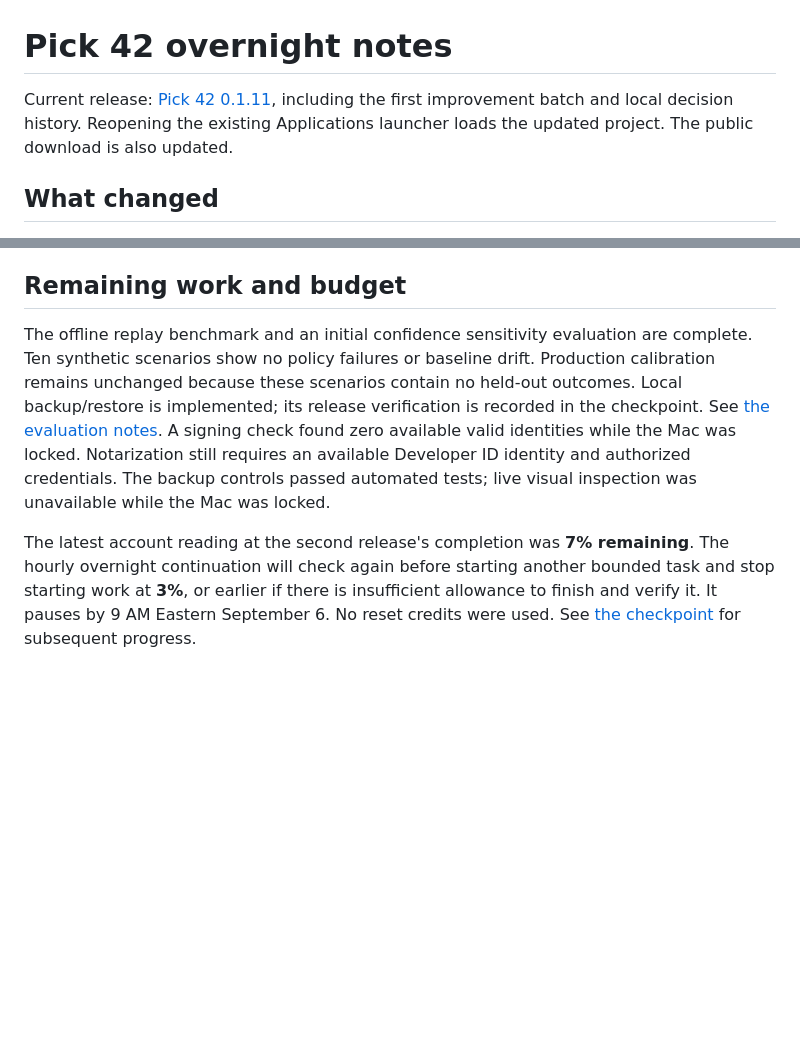
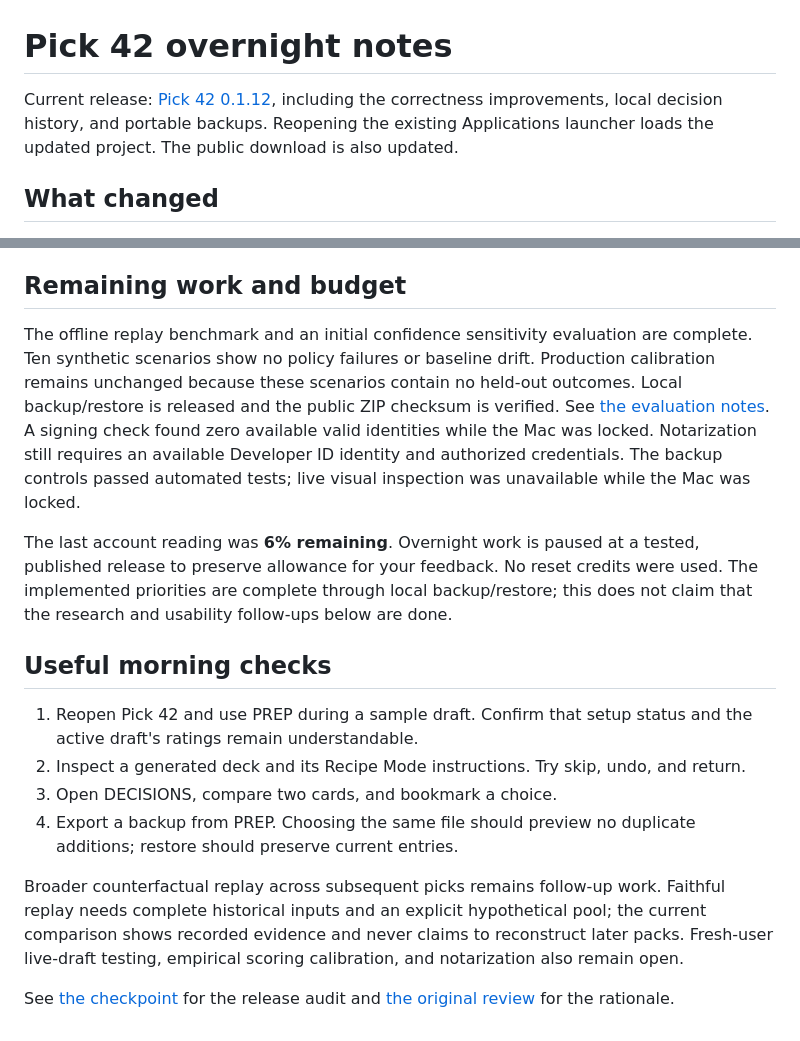
Before and after one commit to leeloo-labs/pick-42, a Markdown page: docs/MORNING_NOTES.md, 2 parts joined by grey strips. GitHub-like rendering; blank space fills up the shorter version.

```diff
--- a/docs/MORNING_NOTES.md
+++ b/docs/MORNING_NOTES.md
@@ -1,6 +1,6 @@
 # Pick 42 overnight notes
 
-Current release: [Pick 42 0.1.11](https://github.com/leeloo-labs/pick-42/releases/tag/v0.1.11), including the first improvement batch and local decision history. Reopening the existing Applications launcher loads the updated project. The public download is also updated.
+Current release: [Pick 42 0.1.12](https://github.com/leeloo-labs/pick-42/releases/tag/v0.1.12), including the correctness improvements, local decision history, and portable backups. Reopening the existing Applications launcher loads the updated project. The public download is also updated.
 
 ## What changed
 
@@ -19,6 +19,17 @@ Current release: [Pick 42 0.1.11](https://github.com/leeloo-labs/pick-42/release
 
 ## Remaining work and budget
 
-The offline replay benchmark and an initial confidence sensitivity evaluation are complete. Ten synthetic scenarios show no policy failures or baseline drift. Production calibration remains unchanged because these scenarios contain no held-out outcomes. Local backup/restore is implemented; its release verification is recorded in the checkpoint. See [the evaluation notes](REPLAY_BENCHMARK.md). A signing check found zero available valid identities while the Mac was locked. Notarization still requires an available Developer ID identity and authorized credentials. The backup controls passed automated tests; live visual inspection was unavailable while the Mac was locked.
+The offline replay benchmark and an initial confidence sensitivity evaluation are complete. Ten synthetic scenarios show no policy failures or baseline drift. Production calibration remains unchanged because these scenarios contain no held-out outcomes. Local backup/restore is released and the public ZIP checksum is verified. See [the evaluation notes](REPLAY_BENCHMARK.md). A signing check found zero available valid identities while the Mac was locked. Notarization still requires an available Developer ID identity and authorized credentials. The backup controls passed automated tests; live visual inspection was unavailable while the Mac was locked.
 
-The latest account reading at the second release's completion was **7% remaining**. The hourly overnight continuation will check again before starting another bounded task and stop starting work at **3%**, or earlier if there is insufficient allowance to finish and verify it. It pauses by 9 AM Eastern September 6. No reset credits were used. See [the checkpoint](OVERNIGHT_PROGRESS.md) for subsequent progress.
+The last account reading was **6% remaining**. Overnight work is paused at a tested, published release to preserve allowance for your feedback. No reset credits were used. The implemented priorities are complete through local backup/restore; this does not claim that the research and usability follow-ups below are done.
+
+## Useful morning checks
+
+1. Reopen Pick 42 and use PREP during a sample draft. Confirm that setup status and the active draft's ratings remain understandable.
+2. Inspect a generated deck and its Recipe Mode instructions. Try skip, undo, and return.
+3. Open DECISIONS, compare two cards, and bookmark a choice.
+4. Export a backup from PREP. Choosing the same file should preview no duplicate additions; restore should preserve current entries.
+
+Broader counterfactual replay across subsequent picks remains follow-up work. Faithful replay needs complete historical inputs and an explicit hypothetical pool; the current comparison shows recorded evidence and never claims to reconstruct later packs. Fresh-user live-draft testing, empirical scoring calibration, and notarization also remain open.
+
+See [the checkpoint](OVERNIGHT_PROGRESS.md) for the release audit and [the original review](PRODUCT_REVIEW.md) for the rationale.
```
Also changed, not shown: docs/OVERNIGHT_PROGRESS.md (+8 -1 lines).
